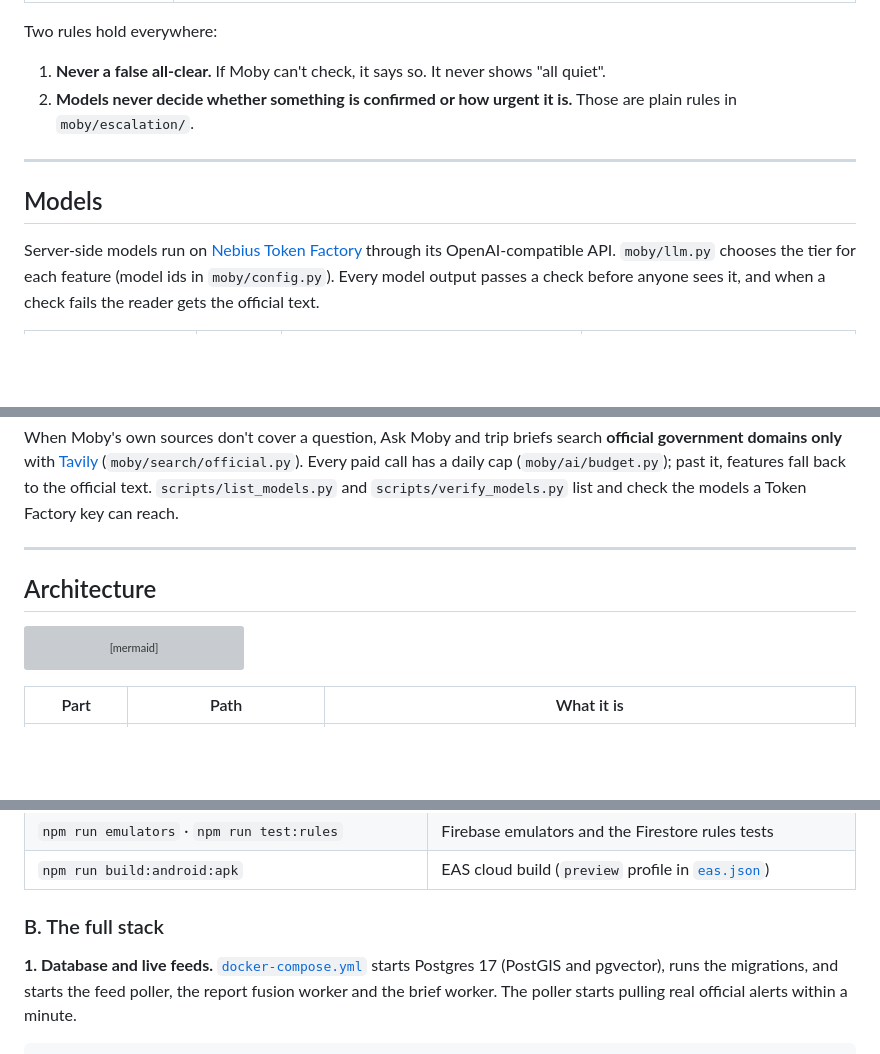
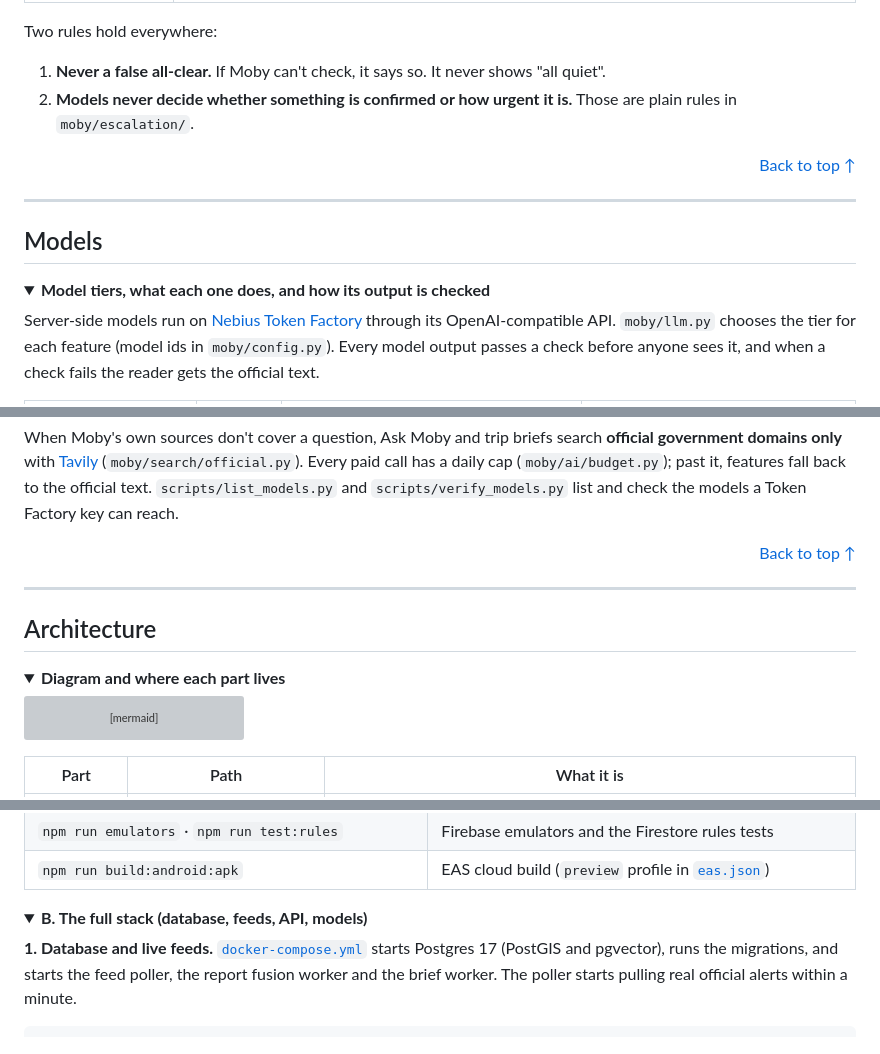
Before and after one commit to Xlient/Moby, a Markdown page: README.md, 3 parts joined by grey strips. Drawn GitHub-style; folded sections open; blank space fills up the shorter version; grey boxes are pictures that could not be loaded.

````diff
--- a/README.md
+++ b/README.md
@@ -244,9 +259,14 @@ Two rules hold everywhere:
 2. **Models never decide whether something is confirmed or how urgent it is.** Those are plain rules in
    `moby/escalation/`.
 
+<p align="right"><a href="#top">Back to top ↑</a></p>
+
 ---
 
 ## Models
+
+<details>
+<summary><b>Model tiers, what each one does, and how its output is checked</b></summary>
 
 Server-side models run on [Nebius Token Factory](https://tokenfactory.nebius.com/) through its
 OpenAI-compatible API. `moby/llm.py` chooses the tier for each feature (model ids in `moby/config.py`). Every
@@ -268,9 +288,16 @@ only** with [Tavily](https://tavily.com/) (`moby/search/official.py`). Every pai
 (`moby/ai/budget.py`); past it, features fall back to the official text. `scripts/list_models.py` and
 `scripts/verify_models.py` list and check the models a Token Factory key can reach.
 
+</details>
+
+<p align="right"><a href="#top">Back to top ↑</a></p>
+
 ---
 
 ## Architecture
+
+<details>
+<summary><b>Diagram and where each part lives</b></summary>
 
 ```mermaid
 flowchart LR
@@ -366,7 +400,10 @@ signing lasts 7 days.
 | `npm run emulators` · `npm run test:rules` | Firebase emulators and the Firestore rules tests |
 | `npm run build:android:apk` | EAS cloud build (`preview` profile in [`eas.json`](eas.json)) |
 
-### B. The full stack
+</details>
+
+<details>
+<summary><b>B. The full stack (database, feeds, API, models)</b></summary>
 
 **1. Database and live feeds.** [`docker-compose.yml`](docker-compose.yml) starts Postgres 17 (PostGIS and
 pgvector), runs the migrations, and starts the feed poller, the report fusion worker and the brief worker. The
````
Also changed, not shown: other parts of README.md (+53 -6 lines).
